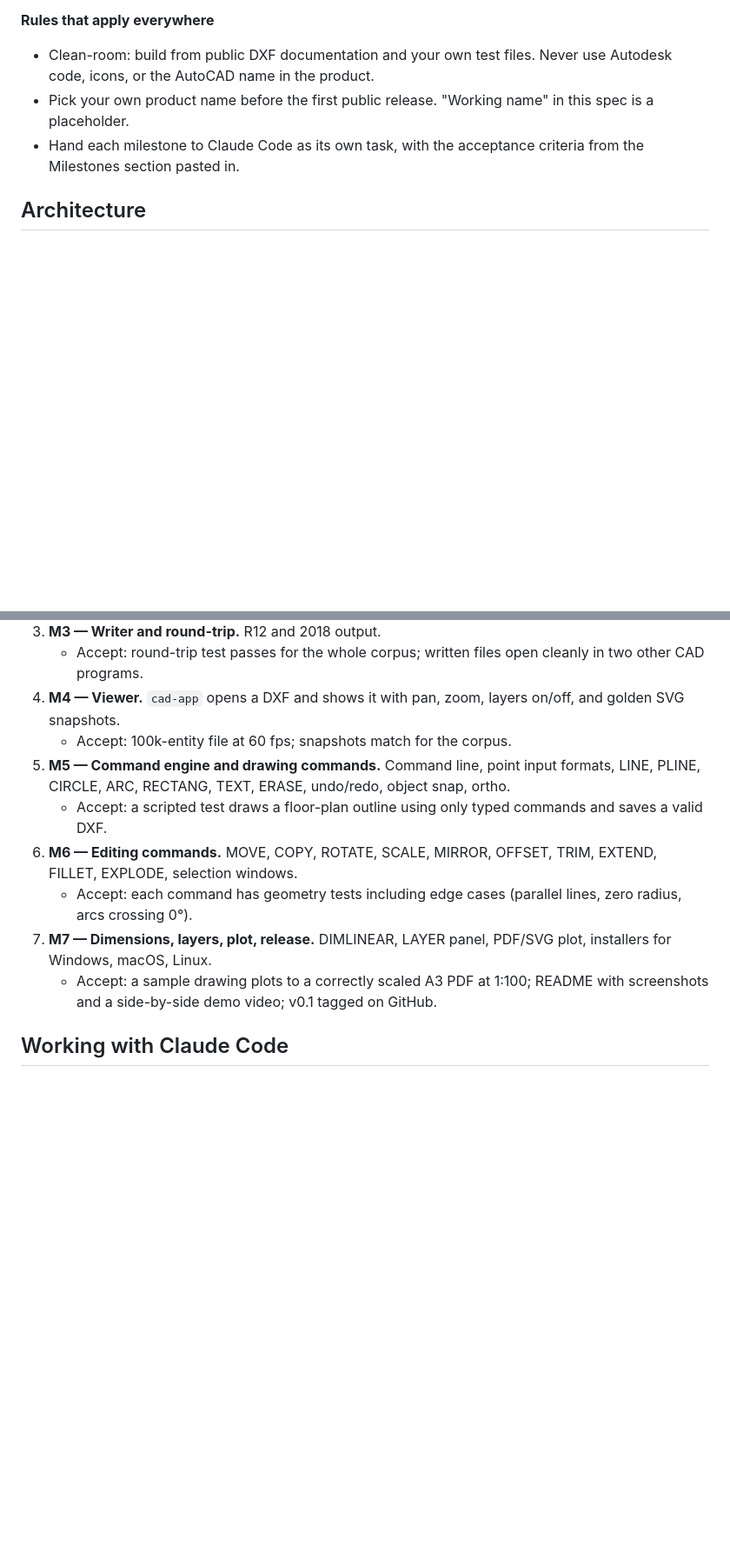
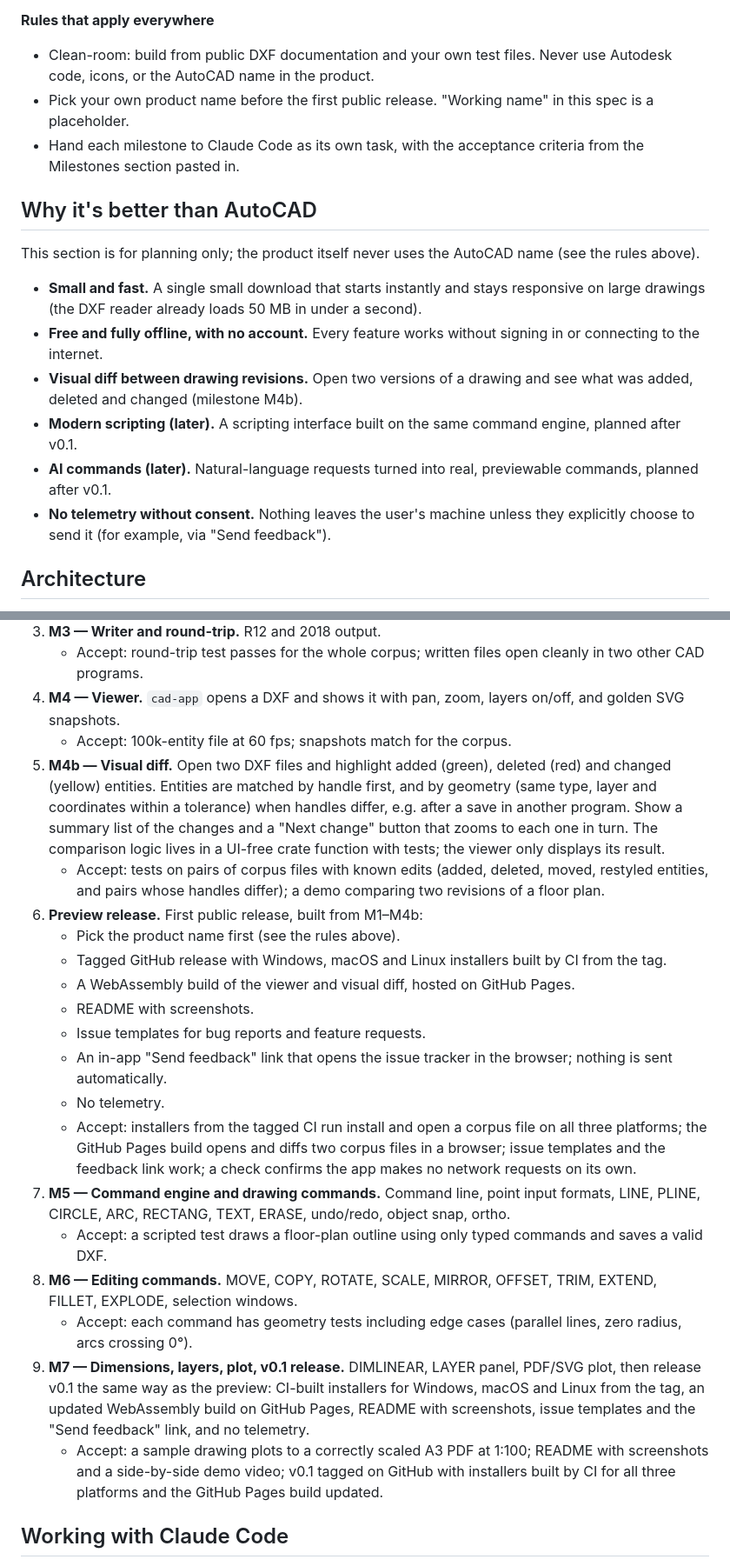
Before and after one commit to Soldsoul86/cad, a Markdown page: docs/SPEC.md, 2 parts joined by grey strips. Shown at 87% size. Drawn GitHub-style; blank space fills up the shorter version.

Commit message:
Spec: comparison section, visual diff (M4b), preview release
- "Why it's better than AutoCAD" section (planning only; the product
  still never uses the name)
- M4b: visual diff of two DXF files, matched by handle then geometry,
  with a change list and "Next change"
- Preview release after M4b: CI-built installers, WebAssembly build on
  GitHub Pages, README, issue templates, "Send feedback" link, no telemetry
- M5-M7 lead to v0.1, released the same way

Co-Authored-By: Claude Opus 5.5 <noreply@anthropic.com>

```diff
--- a/docs/SPEC.md
+++ b/docs/SPEC.md
@@ -22,6 +24,17 @@ Build a free, open-source 2D CAD app in Rust that AutoCAD users can switch to wi
 - Clean-room: build from public DXF documentation and your own test files. Never use Autodesk code, icons, or the AutoCAD name in the product.
 - Pick your own product name before the first public release. "Working name" in this spec is a placeholder.
 - Hand each milestone to Claude Code as its own task, with the acceptance criteria from the Milestones section pasted in.
+
+## Why it's better than AutoCAD
+
+This section is for planning only; the product itself never uses the AutoCAD name (see the rules above).
+
+- **Small and fast.** A single small download that starts instantly and stays responsive on large drawings (the DXF reader already loads 50 MB in under a second).
+- **Free and fully offline, with no account.** Every feature works without signing in or connecting to the internet.
+- **Visual diff between drawing revisions.** Open two versions of a drawing and see what was added, deleted and changed (milestone M4b).
+- **Modern scripting (later).** A scripting interface built on the same command engine, planned after v0.1.
+- **AI commands (later).** Natural-language requests turned into real, previewable commands, planned after v0.1.
+- **No telemetry without consent.** Nothing leaves the user's machine unless they explicitly choose to send it (for example, via "Send feedback").
 
 ## Architecture
 
@@ -169,12 +182,23 @@ Seven milestones, each small enough for one focused Claude Code task. Don't star
    - Accept: round-trip test passes for the whole corpus; written files open cleanly in two other CAD programs.
 4. **M4 — Viewer.** `cad-app` opens a DXF and shows it with pan, zoom, layers on/off, and golden SVG snapshots.
    - Accept: 100k-entity file at 60 fps; snapshots match for the corpus.
-5. **M5 — Command engine and drawing commands.** Command line, point input formats, LINE, PLINE, CIRCLE, ARC, RECTANG, TEXT, ERASE, undo/redo, object snap, ortho.
+5. **M4b — Visual diff.** Open two DXF files and highlight added (green), deleted (red) and changed (yellow) entities. Entities are matched by handle first, and by geometry (same type, layer and coordinates within a tolerance) when handles differ, e.g. after a save in another program. Show a summary list of the changes and a "Next change" button that zooms to each one in turn. The comparison logic lives in a UI-free crate function with tests; the viewer only displays its result.
+   - Accept: tests on pairs of corpus files with known edits (added, deleted, moved, restyled entities, and pairs whose handles differ); a demo comparing two revisions of a floor plan.
+6. **Preview release.** First public release, built from M1–M4b:
+   - Pick the product name first (see the rules above).
+   - Tagged GitHub release with Windows, macOS and Linux installers built by CI from the tag.
+   - A WebAssembly build of the viewer and visual diff, hosted on GitHub Pages.
+   - README with screenshots.
+   - Issue templates for bug reports and feature requests.
+   - An in-app "Send feedback" link that opens the issue tracker in the browser; nothing is sent automatically.
+   - No telemetry.
+   - Accept: installers from the tagged CI run install and open a corpus file on all three platforms; the GitHub Pages build opens and diffs two corpus files in a browser; issue templates and the feedback link work; a check confirms the app makes no network requests on its own.
+7. **M5 — Command engine and drawing commands.** Command line, point input formats, LINE, PLINE, CIRCLE, ARC, RECTANG, TEXT, ERASE, undo/redo, object snap, ortho.
    - Accept: a scripted test draws a floor-plan outline using only typed commands and saves a valid DXF.
-6. **M6 — Editing commands.** MOVE, COPY, ROTATE, SCALE, MIRROR, OFFSET, TRIM, EXTEND, FILLET, EXPLODE, selection windows.
+8. **M6 — Editing commands.** MOVE, COPY, ROTATE, SCALE, MIRROR, OFFSET, TRIM, EXTEND, FILLET, EXPLODE, selection windows.
    - Accept: each command has geometry tests including edge cases (parallel lines, zero radius, arcs crossing 0°).
-7. **M7 — Dimensions, layers, plot, release.** DIMLINEAR, LAYER panel, PDF/SVG plot, installers for Windows, macOS, Linux.
-   - Accept: a sample drawing plots to a correctly scaled A3 PDF at 1:100; README with screenshots and a side-by-side demo video; v0.1 tagged on GitHub.
+9. **M7 — Dimensions, layers, plot, v0.1 release.** DIMLINEAR, LAYER panel, PDF/SVG plot, then release v0.1 the same way as the preview: CI-built installers for Windows, macOS and Linux from the tag, an updated WebAssembly build on GitHub Pages, README with screenshots, issue templates and the "Send feedback" link, and no telemetry.
+   - Accept: a sample drawing plots to a correctly scaled A3 PDF at 1:100; README with screenshots and a side-by-side demo video; v0.1 tagged on GitHub with installers built by CI for all three platforms and the GitHub Pages build updated.
 
 ## Working with Claude Code
 
```
Also changed, not shown: other parts of docs/SPEC.md (+3 -1 lines).
